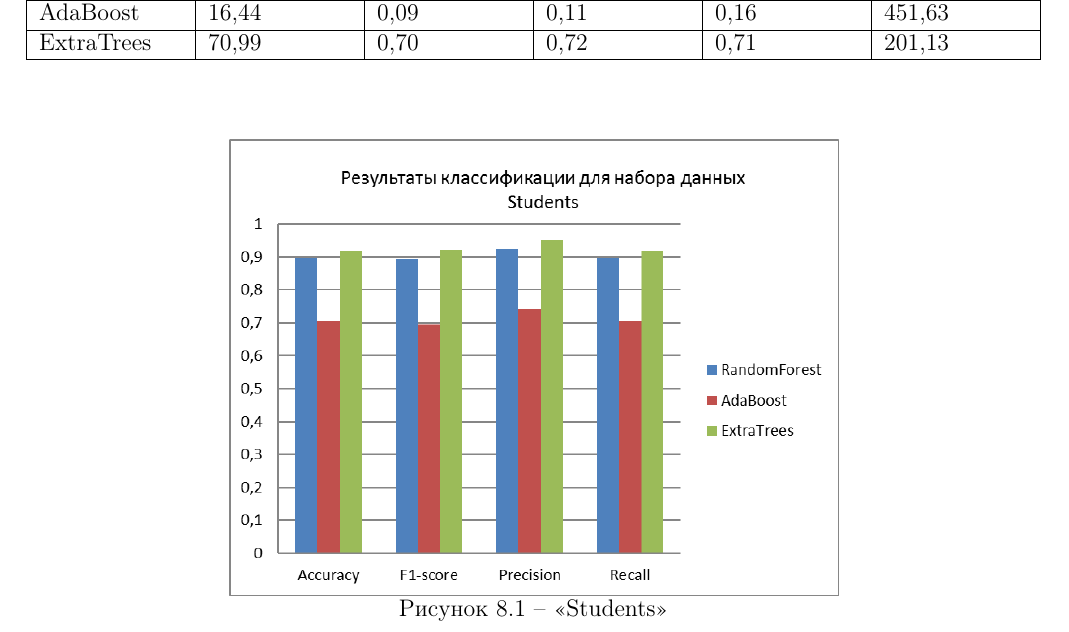
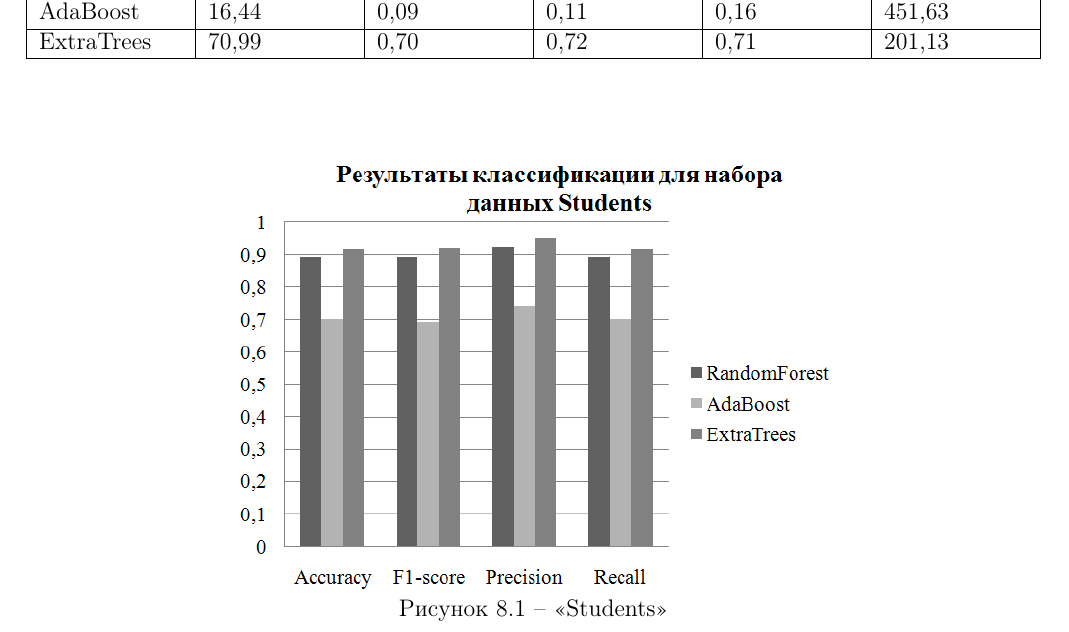
Before and after one commit to MarinaMeyta/WhoseCppCode, a LaTeX document (docs/report/report.tex, which reads docs/report/config.tex): part of page 22 of 86, cut so that both start at the same text. Compiled offline with pdfLaTeX; a LaTeX package or settings file that is missing is left out.

Commit message:
some small changes

```diff
--- a/docs/report/config.tex
+++ b/docs/report/config.tex
@@ -1,4 +1,4 @@
-\documentclass[russian,12pt,floatsection,nocolumnsxix]{eskdtext}
+\documentclass[russian,12pt,floatsection,nocolumnsxix, nocolumnxxxii,nocolumnxxxi]{eskdtext}
 \usepackage[utf8x]{inputenc}
 
 % закомментировать для рамок
@@ -128,4 +128,4 @@
 \ESKDapprovedBy{\ESKDfontII Шелупанов А.А.}
 \ESKDcolumnI{\ESKDfontIII Определение авторства исходного кода}
 \ESKDcolumnIX{\ESKDfontIII ТУСУР, ФБ, каф.~КИБЭВС, гр.~722}
-\ESKDsignature{КИБЭВС.501410.001 ПЗ}
+\ESKDsignature{КИБЭВС.58.29.29.000 ПЗ}
```
Also changed, not shown: docs/report/images/github.png, docs/report/images/google.png, docs/report/images/students.png, docs/report/report.pdf, 3 other files.
